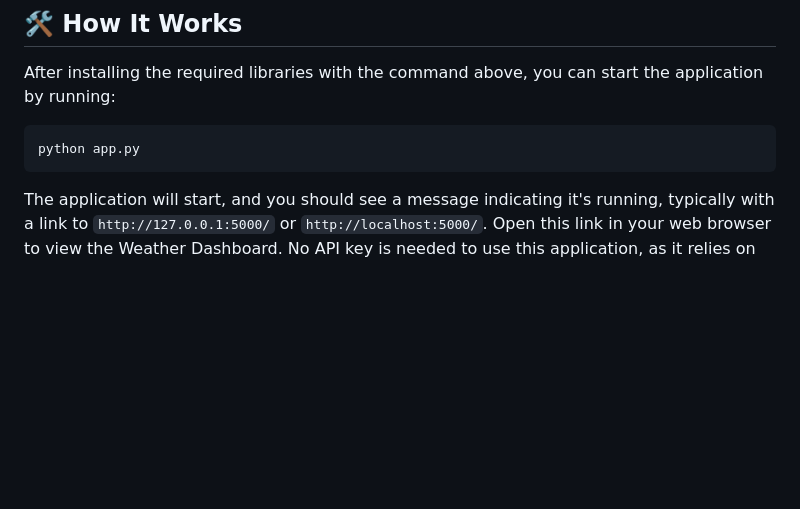
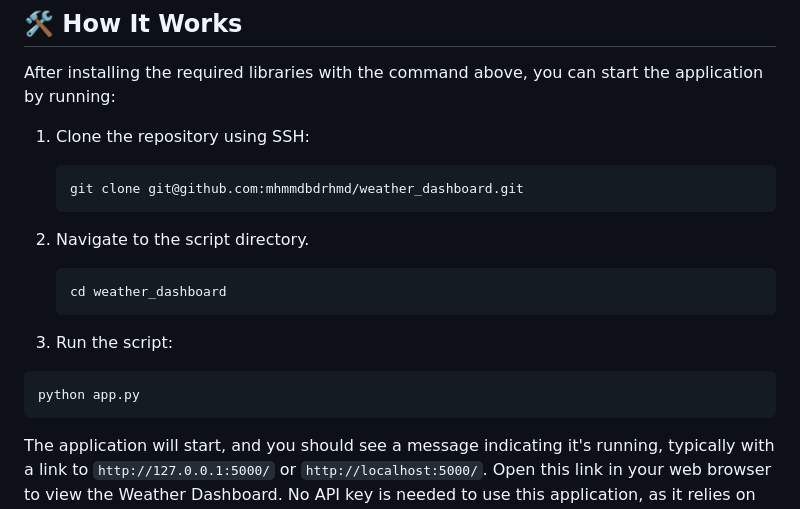
Before and after one commit to mhmmdbdrhmd/weather_dashboard, a Markdown page: README.md, the part around the change. Drawn GitHub-style; blank space fills up the shorter version.

````diff
--- a/README.md
+++ b/README.md
@@ -48,9 +48,21 @@ pip install -r requirements.txt
 
 After installing the required libraries with the command above, you can start the application by running:
 
-```bash
-python app.py
-```
+1. Clone the repository using SSH:
+   ```sh
+   git clone git@github.com:mhmmdbdrhmd/weather_dashboard.git
+   ```
+
+2. Navigate to the script directory.
+   ```sh
+   cd weather_dashboard
+   ```
+4. Run the script:
+  ```sh
+  python app.py
+  ```
+
+
 
 The application will start, and you should see a message indicating it's running, typically with a link to `http://127.0.0.1:5000/` or `http://localhost:5000/`. Open this link in your web browser to view the Weather Dashboard. No API key is needed to use this application, as it relies on client-side APIs for functionality.
 
````
